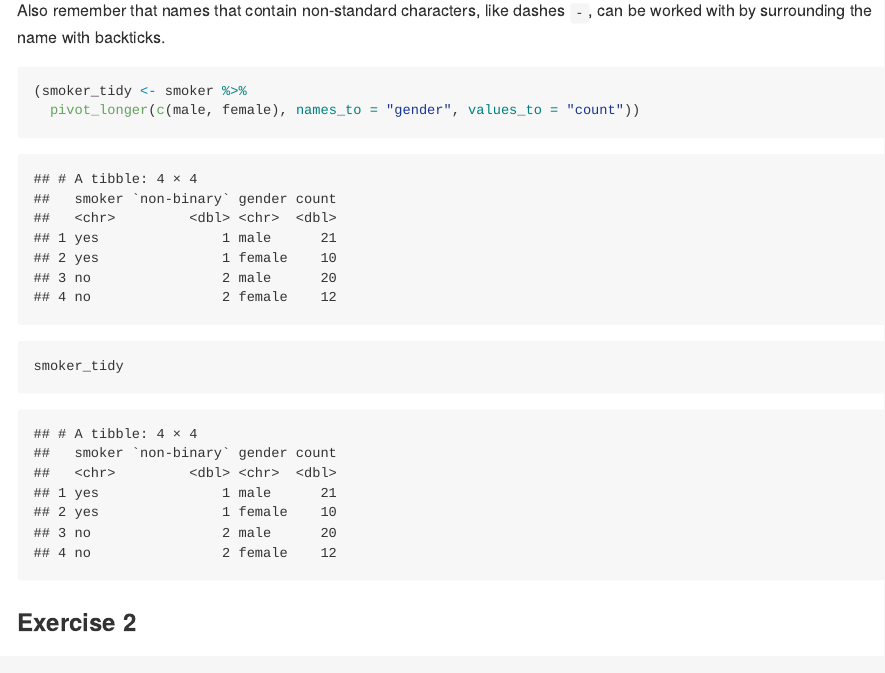
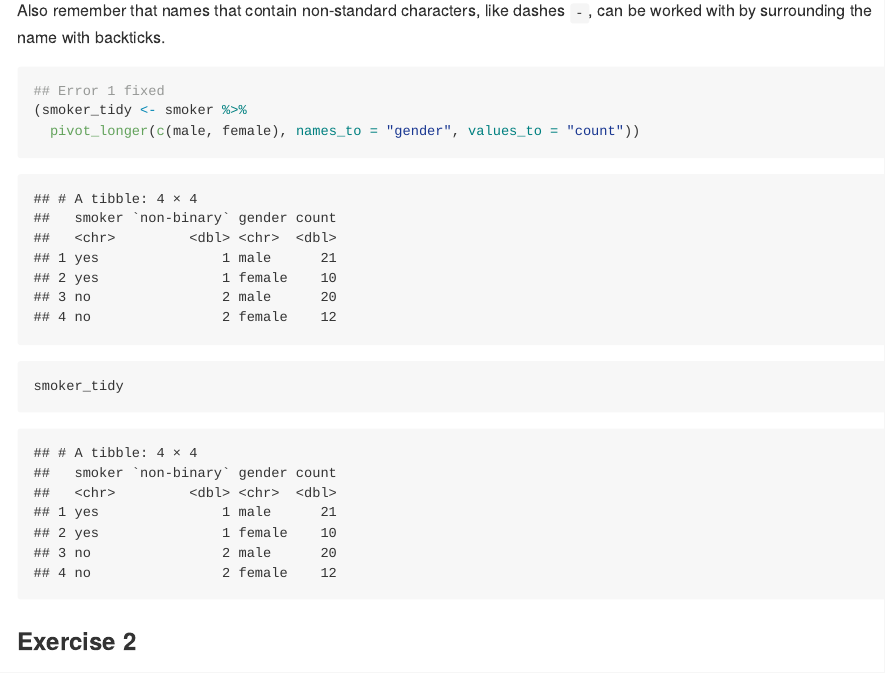
Before and after one commit to stat545ubc-2020/collaborative-helium, an R Markdown document (milestone3/TB3.Rmd): the page in a window 1100 px wide, from 1280 px down. Rendered offline with R 4.5, knitr and Pandoc, with nearby package versions; long lines of code are wrapped.

Commit message:
Exercise 1 errors fixed

````diff
--- a/milestone3/TB3.Rmd
+++ b/milestone3/TB3.Rmd
@@ -50,6 +50,7 @@ Remember that you should **always look at the output of your code** to make sure
 Also remember that names that contain non-standard characters, like dashes `-`, can be worked with by surrounding the name with backticks.
 
 ```{r 1.1-error1}
+## Error 1 fixed
 (smoker_tidy <- smoker %>%
   pivot_longer(c(male, female), names_to = "gender", values_to = "count"))
 smoker_tidy
````
